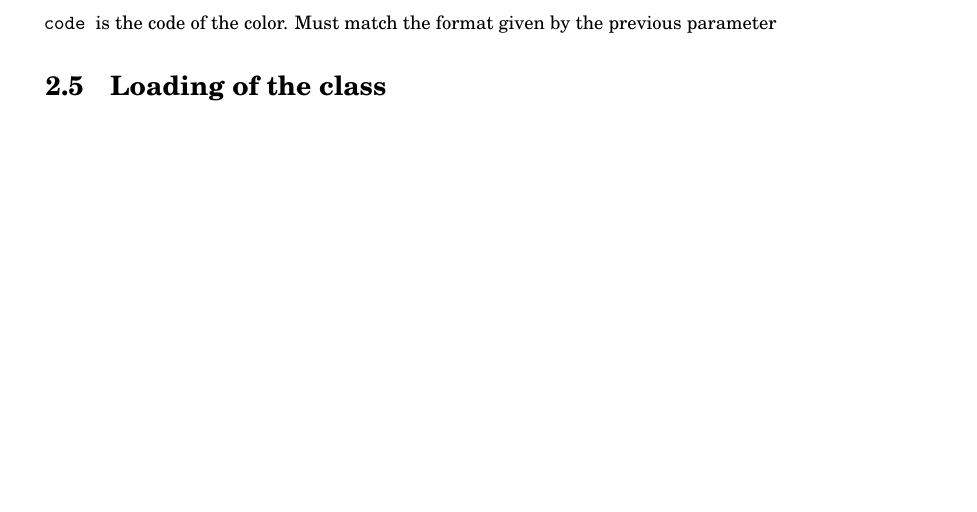
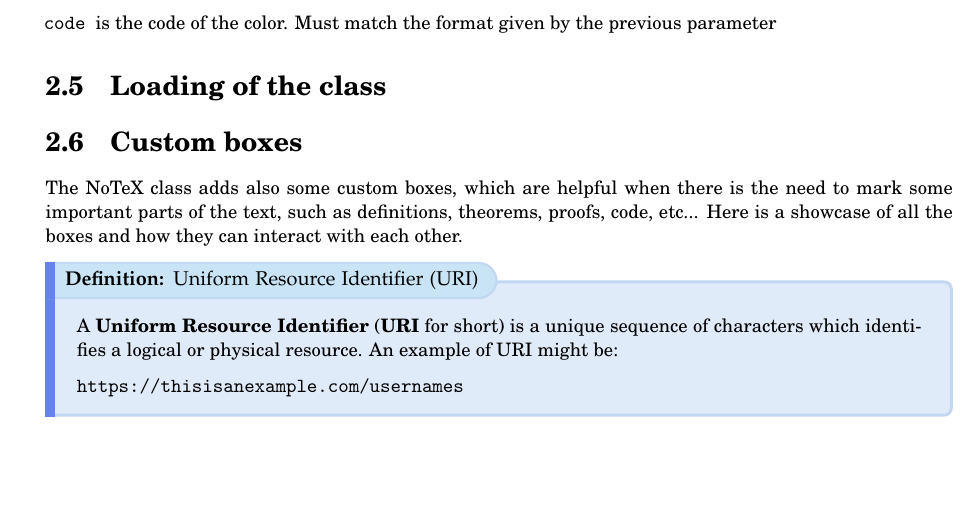
Before and after one commit to ElBi21/NoTeX, a LaTeX document (main.tex, which reads notex.cls): part of page 4 of 6, cut so that both start at the same text. Compiled offline with pdfLaTeX.

Commit message:
Started working on definition box new layout

```diff
--- a/main.tex
+++ b/main.tex
@@ -121,6 +121,18 @@ This class provides various commands, which allow to customize to your liking th
 
 \section{Loading of the class}
 
+\section{Custom boxes}
+
+The NoTeX class adds also some custom boxes, which are helpful when there is the need to mark some important parts of the text, such as definitions, theorems, proofs, code, etc... Here is a showcase of all the boxes and how they can interact with each other.
+
+\begin{definition}{Uniform Resource Identifier (URI)}
+    A \textbf{Uniform Resource Identifier} (\textbf{URI} for short) is a unique sequence of characters which identifies a logical or physical resource. An example of URI might be:
+
+    \medskip
+
+    \texttt{https://thisisanexample.com/usernames}
+\end{definition}
+
 \chapter{The \texttt{notexmacros} package}
 
 \noindent In this chapter the \texttt{notexmacro} package will be explained. Such package contains a collection of macros which can turn to be useful while using the class. The package is automatically required by the class, so you don't have to install anything else.
--- a/notex.cls
+++ b/notex.cls
@@ -24,6 +24,7 @@
 
 \RequirePackage{notexmacros}            % Package with macros
 
+\tcbuselibrary{most}                    % Loads tcolorbox options
 
 % --- Colors ---
 \definecolor{maindoccol}{HTML}{6E000D}  % Standard color, can be overwritten with \maincol
@@ -72,6 +73,37 @@
 \newcommand{\marbottom}{25mm}
 \newcommand{\martop}{25mm}
 
+% Boxes
+\newtcolorbox{definition}[1]{
+    title=\fontfamily{ppl}\selectfont{\textbf{Definition:} {#1}},
+    coltitle=black,
+    halign title=left,
+    attach boxed title to top left = {
+        yshift=-\tcboxedtitleheight/2,
+        yshifttext=-\tcboxedtitleheight/2
+    },
+    boxed title style = {
+        colback=definitionTitleBG!65!white!80,
+        borderline west={5pt}{-0.5pt}{theoryLINE},
+        rounded corners=east,
+        arc=3mm,
+        sharp corners=west,
+    },
+    colback=definitionBG!30,
+    colframe=definitionBG!60,
+    enhanced,
+    breakable,
+    rounded corners=all,
+    arc=1mm,
+    borderline west={5pt}{-0.5pt}{theoryLINE},
+    skin first=enhanced,
+    skin middle=enhanced,
+    skin last=enhanced,
+}
+
+
+
+
 %% --- Class options ---
 %\DeclareOption{maincol}{\typeout{Saw foo.}}
 %\ProcessOptions\relax               % Process the options
```
Also changed, not shown: main.pdf.
